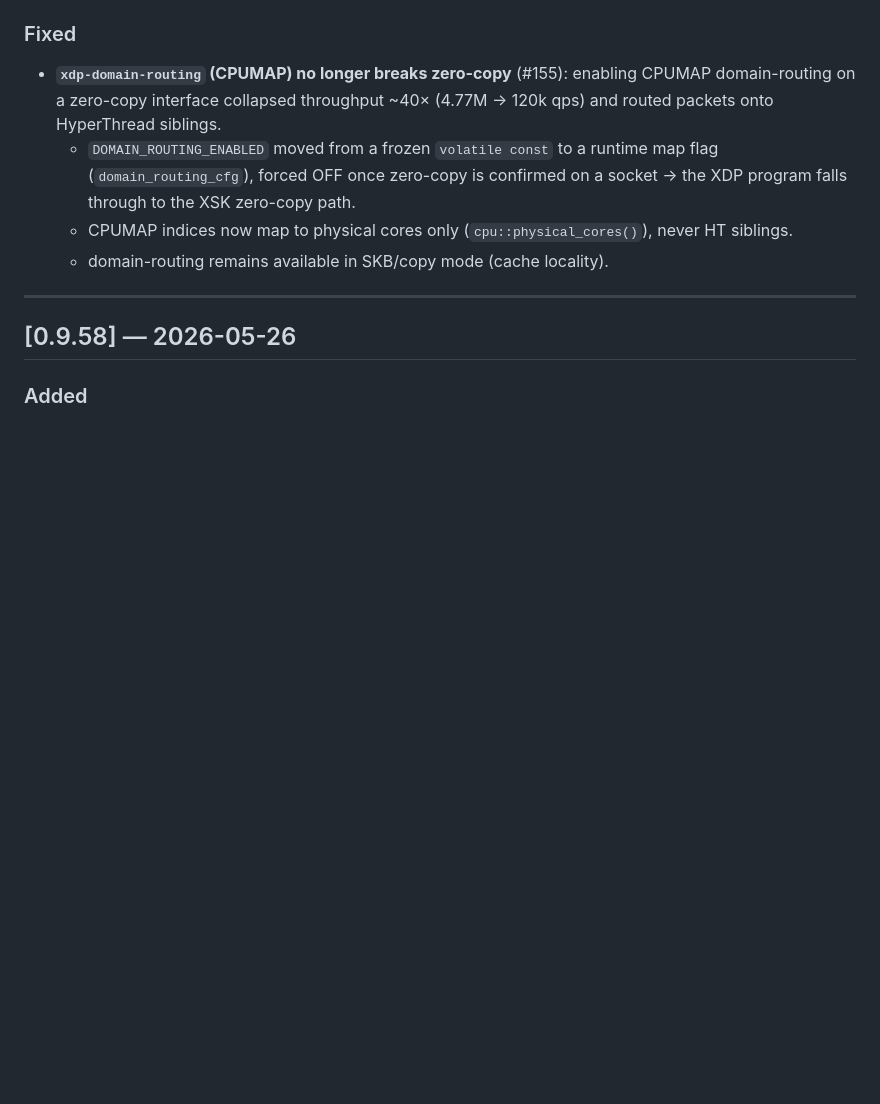
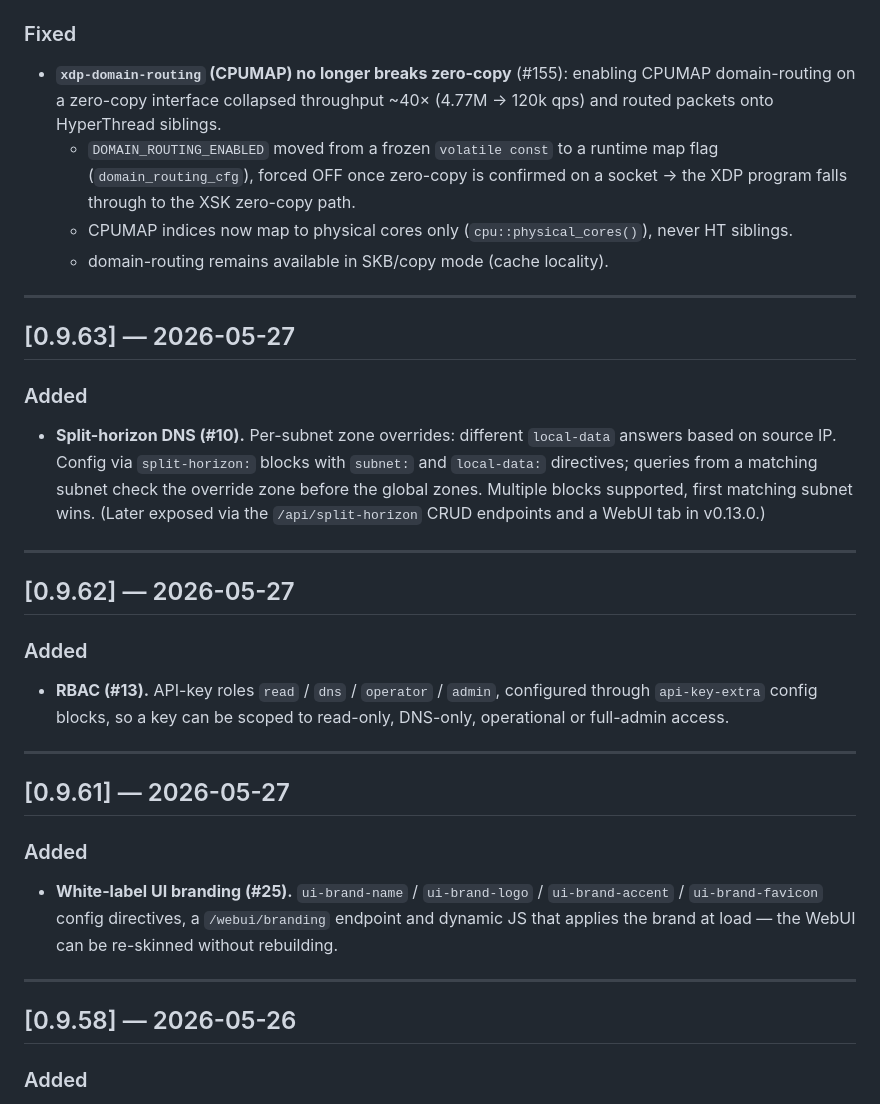
Before and after one commit to redlemonbe/Runbound, a Markdown page: CHANGELOG.md, the part around the change. Rendered like a GitHub page; blank space fills up the shorter version.

Commit message:
docs(changelog): backfill missing 0.9.61/0.9.62/0.9.63 sections (RBAC, white-label, split-horizon)
The README feature table dates RBAC=v0.9.62, white-label=v0.9.61, split-horizon=v0.9.63;
git tag --contains confirms each feat commit is first tagged at exactly that version
(8005db6->v0.9.62, d28b3eb->v0.9.61, 1fd478c->v0.9.63). The CHANGELOG simply skipped
those three version numbers (jumped 0.9.66 -> 0.9.58), so the features looked untracked.
Backfilled the three sections from the commit bodies; README versions left intact because
they are correct. Split-horizon notes the later v0.13.0 API/WebUI extension.

Co-Authored-By: Claude Opus 4.8 <noreply@anthropic.com>

```diff
--- a/CHANGELOG.md
+++ b/CHANGELOG.md
@@ -298,6 +298,27 @@ Format follows [Keep a Changelog](https://keepachangelog.com/en/1.1.0/); version
   - `DOMAIN_ROUTING_ENABLED` moved from a frozen `volatile const` to a runtime map flag (`domain_routing_cfg`), forced OFF once zero-copy is confirmed on a socket → the XDP program falls through to the XSK zero-copy path.
   - CPUMAP indices now map to physical cores only (`cpu::physical_cores()`), never HT siblings.
   - domain-routing remains available in SKB/copy mode (cache locality).
+
+---
+
+## [0.9.63] — 2026-05-27
+
+### Added
+- **Split-horizon DNS (#10).** Per-subnet zone overrides: different `local-data` answers based on source IP. Config via `split-horizon:` blocks with `subnet:` and `local-data:` directives; queries from a matching subnet check the override zone before the global zones. Multiple blocks supported, first matching subnet wins. (Later exposed via the `/api/split-horizon` CRUD endpoints and a WebUI tab in v0.13.0.)
+
+---
+
+## [0.9.62] — 2026-05-27
+
+### Added
+- **RBAC (#13).** API-key roles `read` / `dns` / `operator` / `admin`, configured through `api-key-extra` config blocks, so a key can be scoped to read-only, DNS-only, operational or full-admin access.
+
+---
+
+## [0.9.61] — 2026-05-27
+
+### Added
+- **White-label UI branding (#25).** `ui-brand-name` / `ui-brand-logo` / `ui-brand-accent` / `ui-brand-favicon` config directives, a `/webui/branding` endpoint and dynamic JS that applies the brand at load — the WebUI can be re-skinned without rebuilding.
 
 ---
 
```
